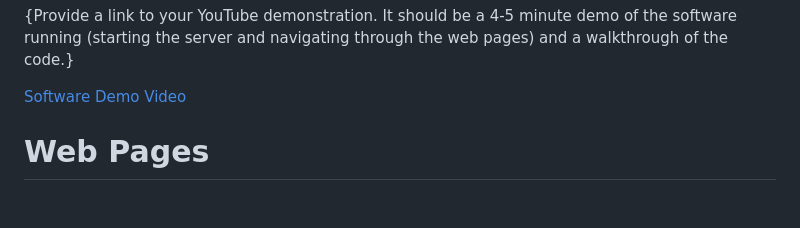
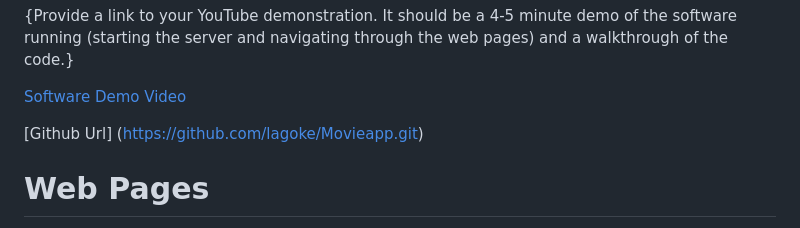
Before and after one commit to lagoke/Movieapp, a Markdown page: README.md, the part around the change. Rendered like a GitHub page; blank space fills up the shorter version.

Commit message:
Updated My Readme file

```diff
--- a/README.md
+++ b/README.md
@@ -21,6 +21,8 @@ The sole purpose of writing this Web app is to demonstrate the knowledge of Web
 {Provide a link to your YouTube demonstration.  It should be a 4-5 minute demo of the software running (starting the server and navigating through the web pages) and a walkthrough of the code.}
 
 [Software Demo Video](http://youtube.link.goes.here)
+
+[Github Url] (https://github.com/lagoke/Movieapp.git)
 
 # Web Pages
 
```
